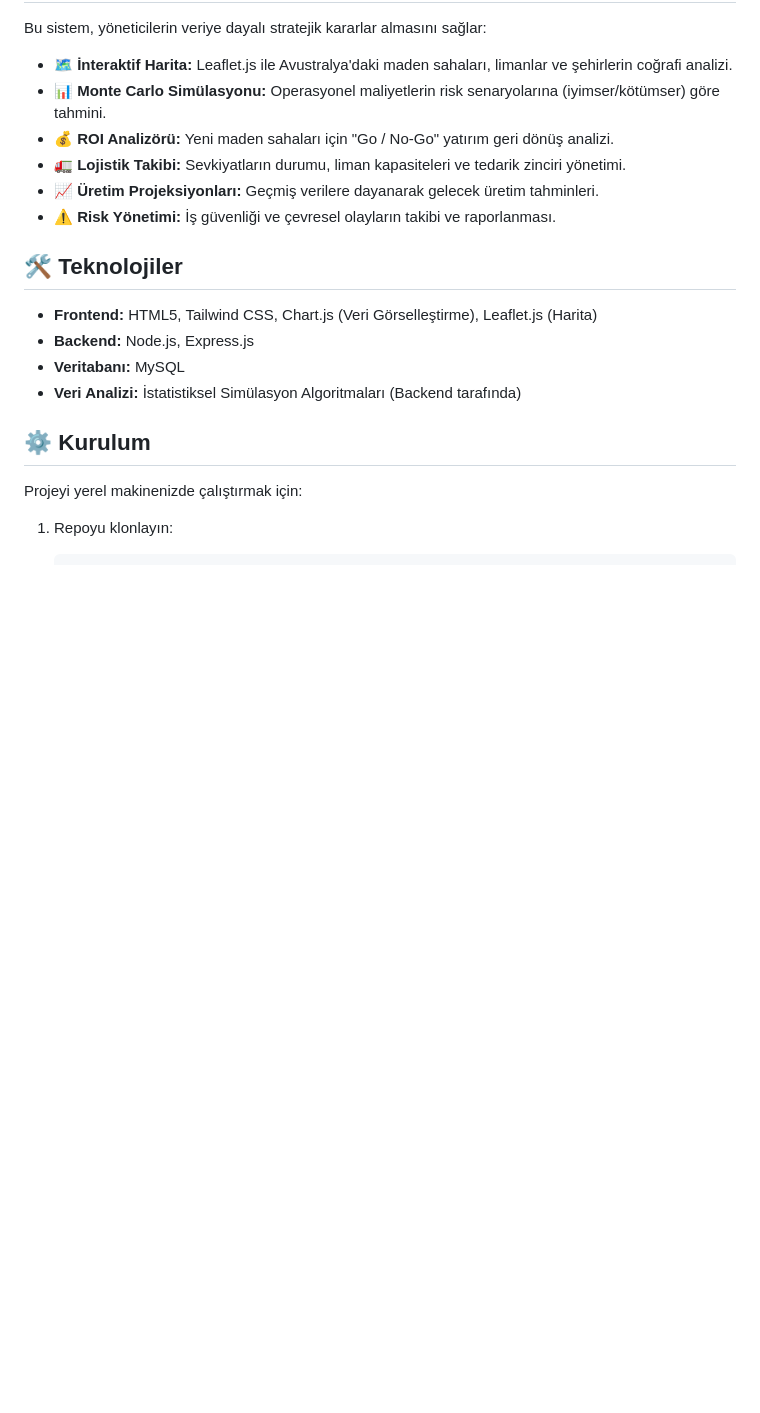
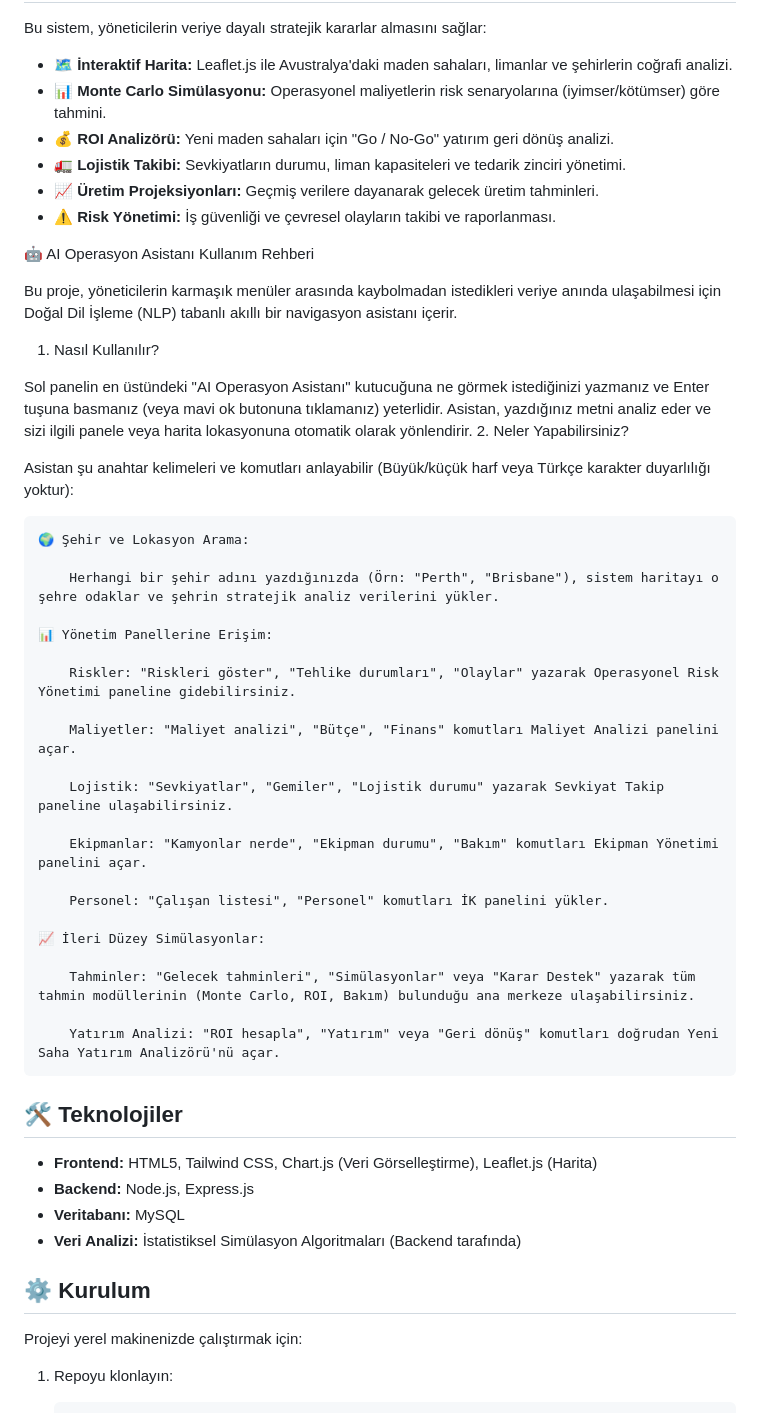
Before and after one commit to zfariddev/australia-mining-dss, a Markdown page: README.md, the part around the change. Rendered like a GitHub page; blank space fills up the shorter version.

```diff
--- a/README.md
+++ b/README.md
@@ -15,6 +15,40 @@ Bu sistem, yöneticilerin veriye dayalı stratejik kararlar almasını sağlar:
 * **🚛 Lojistik Takibi:** Sevkiyatların durumu, liman kapasiteleri ve tedarik zinciri yönetimi.
 * **📈 Üretim Projeksiyonları:** Geçmiş verilere dayanarak gelecek üretim tahminleri.
 * **⚠️ Risk Yönetimi:** İş güvenliği ve çevresel olayların takibi ve raporlanması.
+
+
+🤖 AI Operasyon Asistanı Kullanım Rehberi
+
+Bu proje, yöneticilerin karmaşık menüler arasında kaybolmadan istedikleri veriye anında ulaşabilmesi için Doğal Dil İşleme (NLP) tabanlı akıllı bir navigasyon asistanı içerir.
+1. Nasıl Kullanılır?
+
+Sol panelin en üstündeki "AI Operasyon Asistanı" kutucuğuna ne görmek istediğinizi yazmanız ve Enter tuşuna basmanız (veya mavi ok butonuna tıklamanız) yeterlidir. Asistan, yazdığınız metni analiz eder ve sizi ilgili panele veya harita lokasyonuna otomatik olarak yönlendirir.
+2. Neler Yapabilirsiniz?
+
+Asistan şu anahtar kelimeleri ve komutları anlayabilir (Büyük/küçük harf veya Türkçe karakter duyarlılığı yoktur):
+
+    🌍 Şehir ve Lokasyon Arama:
+
+        Herhangi bir şehir adını yazdığınızda (Örn: "Perth", "Brisbane"), sistem haritayı o şehre odaklar ve şehrin stratejik analiz verilerini yükler.
+
+    📊 Yönetim Panellerine Erişim:
+
+        Riskler: "Riskleri göster", "Tehlike durumları", "Olaylar" yazarak Operasyonel Risk Yönetimi paneline gidebilirsiniz.
+
+        Maliyetler: "Maliyet analizi", "Bütçe", "Finans" komutları Maliyet Analizi panelini açar.
+
+        Lojistik: "Sevkiyatlar", "Gemiler", "Lojistik durumu" yazarak Sevkiyat Takip paneline ulaşabilirsiniz.
+
+        Ekipmanlar: "Kamyonlar nerde", "Ekipman durumu", "Bakım" komutları Ekipman Yönetimi panelini açar.
+
+        Personel: "Çalışan listesi", "Personel" komutları İK panelini yükler.
+
+    📈 İleri Düzey Simülasyonlar:
+
+        Tahminler: "Gelecek tahminleri", "Simülasyonlar" veya "Karar Destek" yazarak tüm tahmin modüllerinin (Monte Carlo, ROI, Bakım) bulunduğu ana merkeze ulaşabilirsiniz.
+
+        Yatırım Analizi: "ROI hesapla", "Yatırım" veya "Geri dönüş" komutları doğrudan Yeni Saha Yatırım Analizörü'nü açar.
+
 
 ## 🛠️ Teknolojiler
 
```
